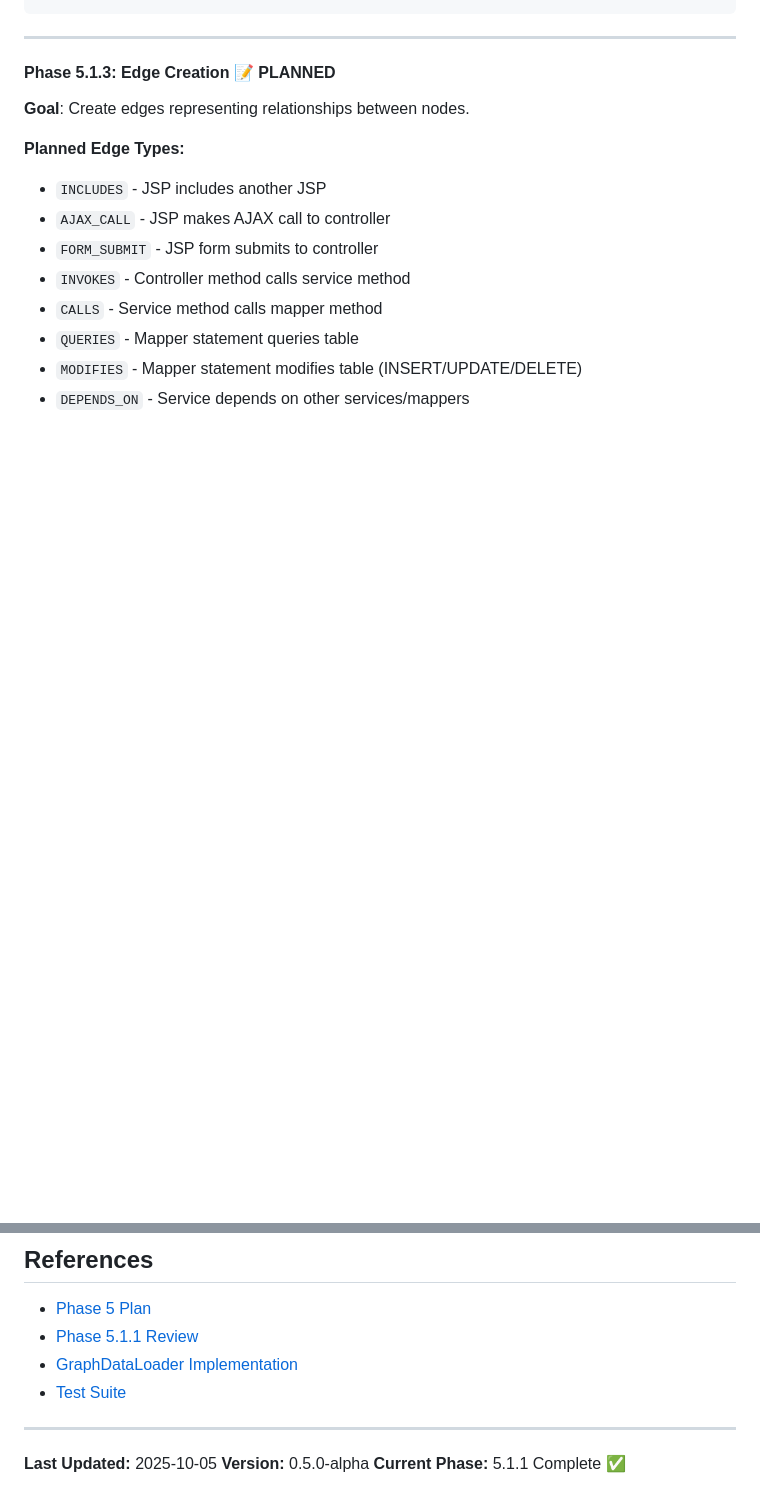
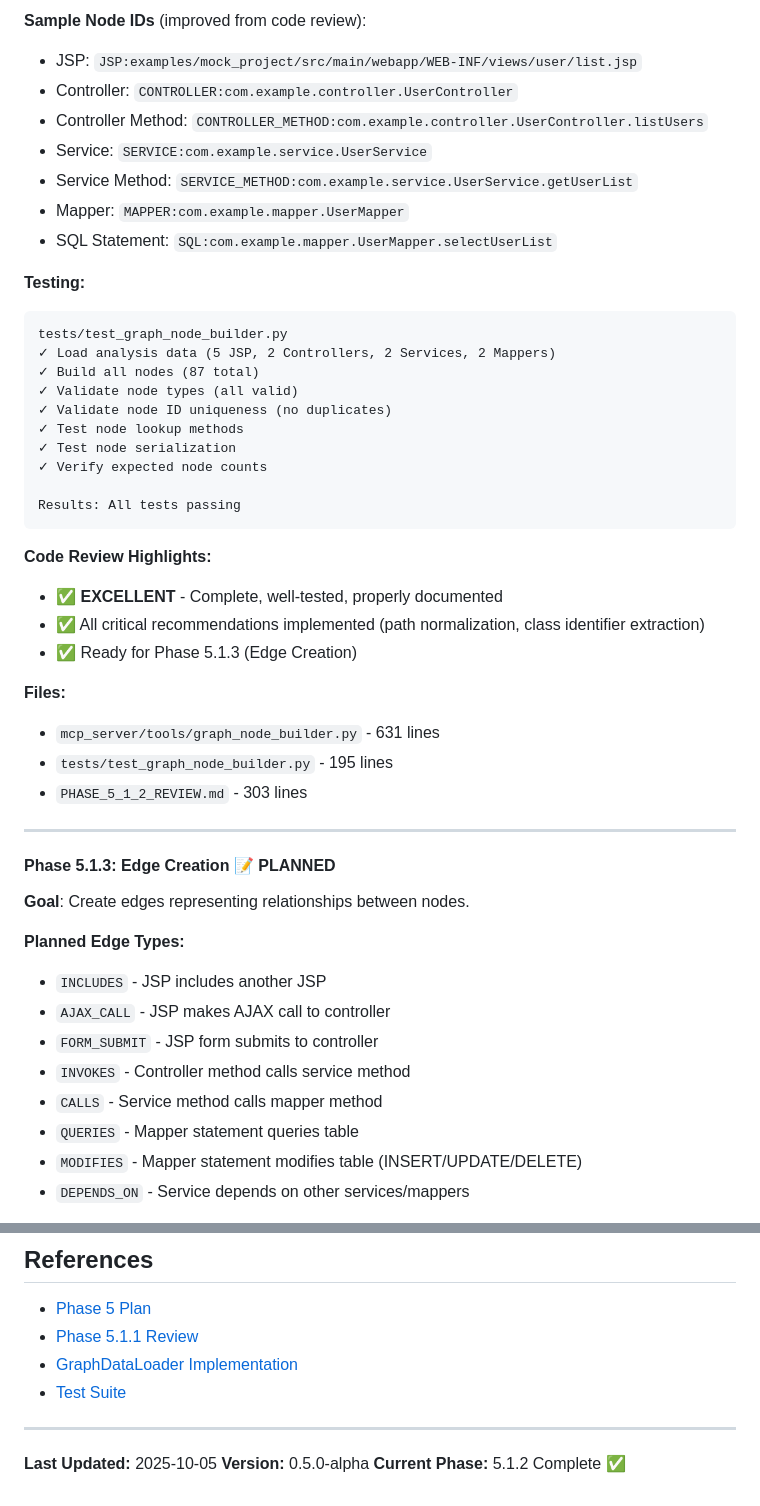
Before and after one commit to keepprogress/springmvc-knowledge-graph, a Markdown page: PHASE_5_PROGRESS.md, 2 parts joined by grey strips. Drawn GitHub-style; blank space fills up the shorter version.

````diff
--- a/PHASE_5_PROGRESS.md
+++ b/PHASE_5_PROGRESS.md
@@ -170,4 +183,37 @@ class GraphNodeBuilder:
 ```
+
+**Sample Node IDs** (improved from code review):
+- JSP: `JSP:examples/mock_project/src/main/webapp/WEB-INF/views/user/list.jsp`
+- Controller: `CONTROLLER:com.example.controller.UserController`
+- Controller Method: `CONTROLLER_METHOD:com.example.controller.UserController.listUsers`
+- Service: `SERVICE:com.example.service.UserService`
+- Service Method: `SERVICE_METHOD:com.example.service.UserService.getUserList`
+- Mapper: `MAPPER:com.example.mapper.UserMapper`
+- SQL Statement: `SQL:com.example.mapper.UserMapper.selectUserList`
+
+**Testing:**
+```
+tests/test_graph_node_builder.py
+✓ Load analysis data (5 JSP, 2 Controllers, 2 Services, 2 Mappers)
+✓ Build all nodes (87 total)
+✓ Validate node types (all valid)
+✓ Validate node ID uniqueness (no duplicates)
+✓ Test node lookup methods
+✓ Test node serialization
+✓ Verify expected node counts
+
+Results: All tests passing
+```
+
+**Code Review Highlights:**
+- ✅ **EXCELLENT** - Complete, well-tested, properly documented
+- ✅ All critical recommendations implemented (path normalization, class identifier extraction)
+- ✅ Ready for Phase 5.1.3 (Edge Creation)
+
+**Files:**
+- `mcp_server/tools/graph_node_builder.py` - 631 lines
+- `tests/test_graph_node_builder.py` - 195 lines
+- `PHASE_5_1_2_REVIEW.md` - 303 lines
 
 ---
 
@@ -333,4 +380,4 @@ Use LLM to fill gaps in code-based graph with high-confidence inferences.
 
 **Last Updated:** 2025-10-05
 **Version:** 0.5.0-alpha
-**Current Phase:** 5.1.1 Complete ✅
+**Current Phase:** 5.1.2 Complete ✅
````
Also changed, not shown: other parts of PHASE_5_PROGRESS.md (+59 -45 lines).
